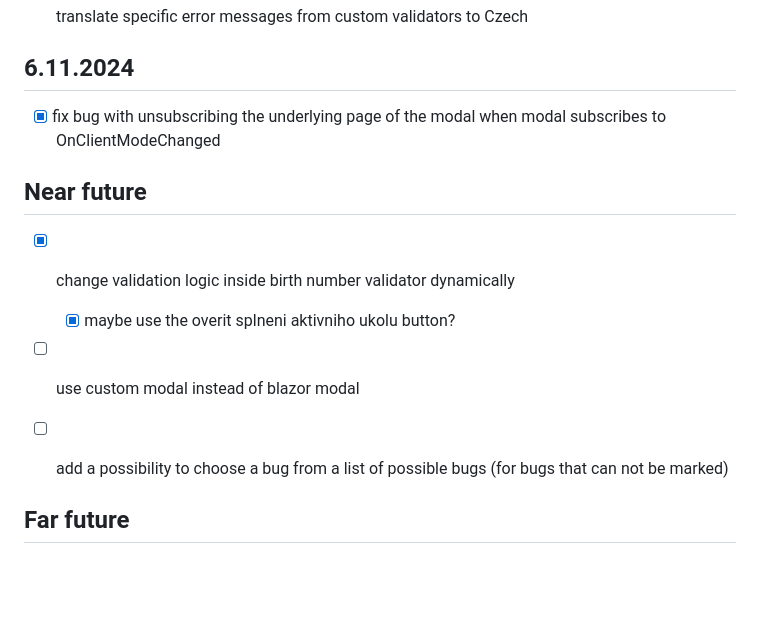
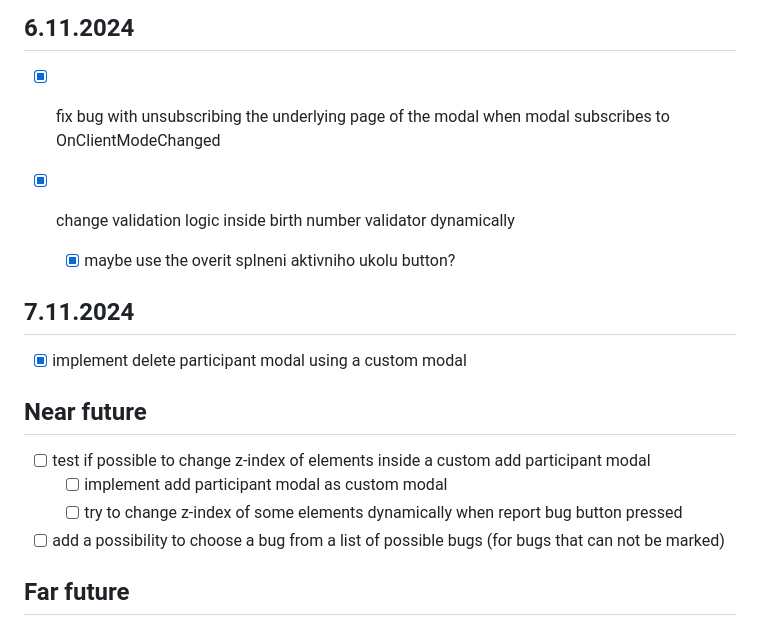
Before and after one commit to hartmaj2/rp-hartman, a Markdown page: todos.md, the part around the change. Drawn GitHub-style; blank space fills up the shorter version.

Commit message:
Update todos and diary

```diff
--- a/todos.md
+++ b/todos.md
@@ -88,12 +88,18 @@
 
 - [x] fix bug with unsubscribing the underlying page of the modal when modal subscribes to OnClientModeChanged
 
-## Near future
-
 - [x] change validation logic inside birth number validator dynamically
   - [x] maybe use the overit splneni aktivniho ukolu button?
 
-- [ ] use custom modal instead of blazor modal
+## 7.11.2024
+
+- [x] implement delete participant modal using a custom modal
+
+## Near future
+
+- [ ] test if possible to change z-index of elements inside a custom add participant modal
+  - [ ] implement add participant modal as custom modal
+  - [ ] try to change z-index of some elements dynamically when report bug button pressed
 
 - [ ] add a possibility to choose a bug from a list of possible bugs (for bugs that can not be marked)
 
```
Also changed, not shown: DevelopmentNotes/denik.md (+5 -0 lines).
